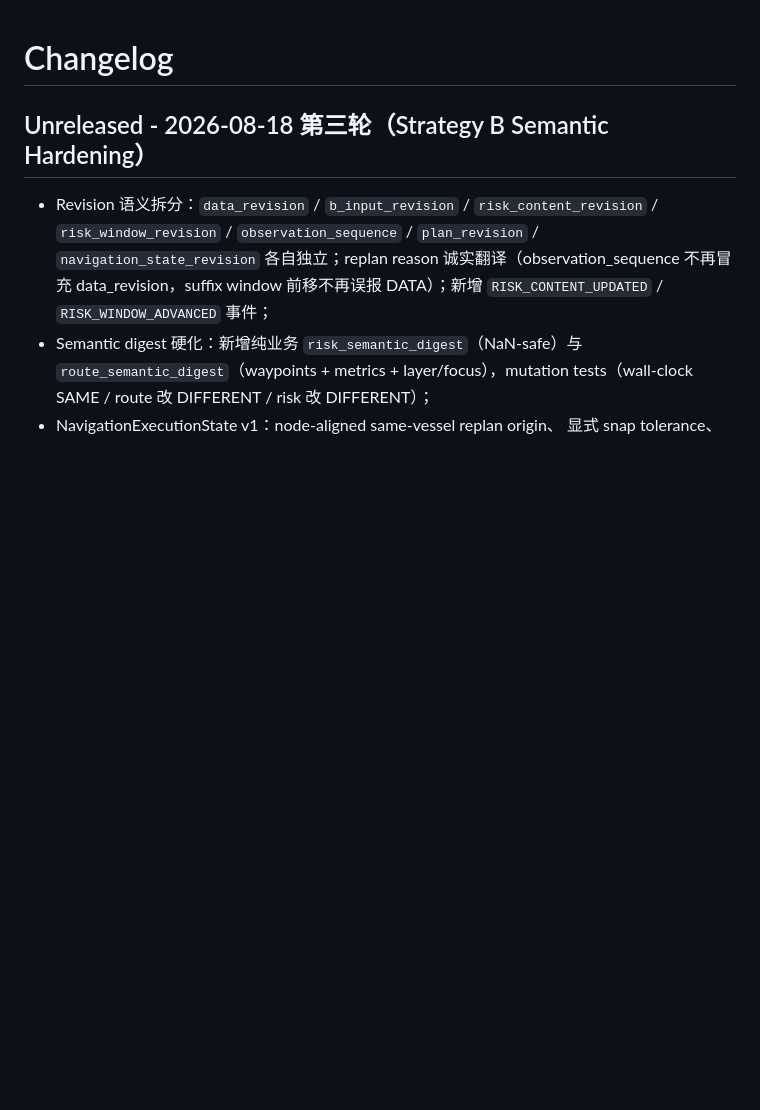
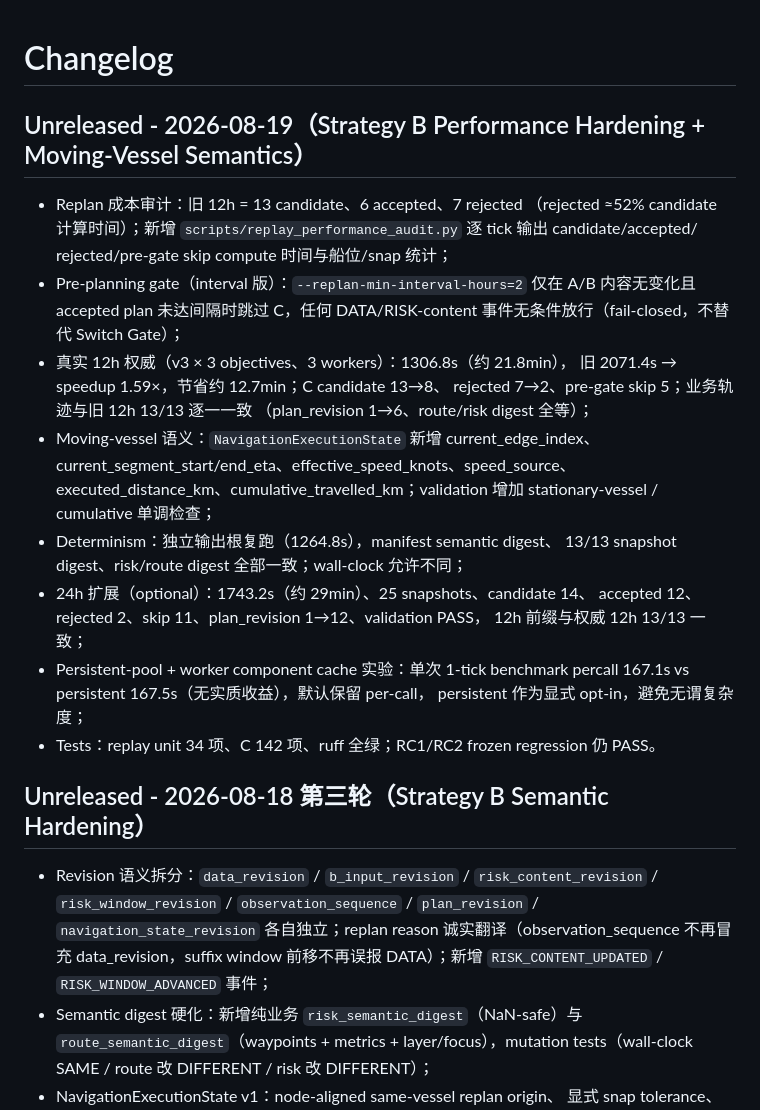
Before and after one commit to alth-earth/arctic_route_orchestrator, a Markdown page: CHANGELOG.md, the part around the change. GitHub-like rendering; blank space fills up the shorter version.

```diff
--- a/CHANGELOG.md
+++ b/CHANGELOG.md
@@ -1,4 +1,32 @@
 # Changelog
+
+## Unreleased - 2026-08-19（Strategy B Performance Hardening + Moving-Vessel Semantics）
+
+- Replan 成本审计：旧 12h = 13 candidate、6 accepted、7 rejected
+  （rejected ≈52% candidate 计算时间）；新增
+  `scripts/replay_performance_audit.py` 逐 tick 输出 candidate/accepted/
+  rejected/pre-gate skip compute 时间与船位/snap 统计；
+- Pre-planning gate（interval 版）：`--replan-min-interval-hours=2` 仅在
+  A/B 内容无变化且 accepted plan 未达间隔时跳过 C，任何
+  DATA/RISK-content 事件无条件放行（fail-closed，不替代 Switch Gate）；
+- 真实 12h 权威（v3 × 3 objectives、3 workers）：1306.8s（约 21.8min），
+  旧 2071.4s → speedup 1.59×，节省约 12.7min；C candidate 13→8、
+  rejected 7→2、pre-gate skip 5；业务轨迹与旧 12h 13/13 逐一一致
+  （plan_revision 1→6、route/risk digest 全等）；
+- Moving-vessel 语义：`NavigationExecutionState` 新增 current_edge_index、
+  current_segment_start/end_eta、effective_speed_knots、speed_source、
+  executed_distance_km、cumulative_travelled_km；validation 增加
+  stationary-vessel / cumulative 单调检查；
+- Determinism：独立输出根复跑（1264.8s），manifest semantic digest、
+  13/13 snapshot digest、risk/route digest 全部一致；wall-clock 允许不同；
+- 24h 扩展（optional）：1743.2s（约 29min）、25 snapshots、candidate 14、
+  accepted 12、rejected 2、skip 11、plan_revision 1→12、validation PASS，
+  12h 前缀与权威 12h 13/13 一致；
+- Persistent-pool + worker component cache 实验：单次 1-tick benchmark
+  percall 167.1s vs persistent 167.5s（无实质收益），默认保留 per-call，
+  persistent 作为显式 opt-in，避免无谓复杂度；
+- Tests：replay unit 34 项、C 142 项、ruff 全绿；RC1/RC2 frozen regression
+  仍 PASS。
 
 ## Unreleased - 2026-08-18 第三轮（Strategy B Semantic Hardening）
 
```
Also changed, not shown: README.md (+6 -0 lines), arctic_route_orchestrator_handoff.md (+1 -0 lines).
